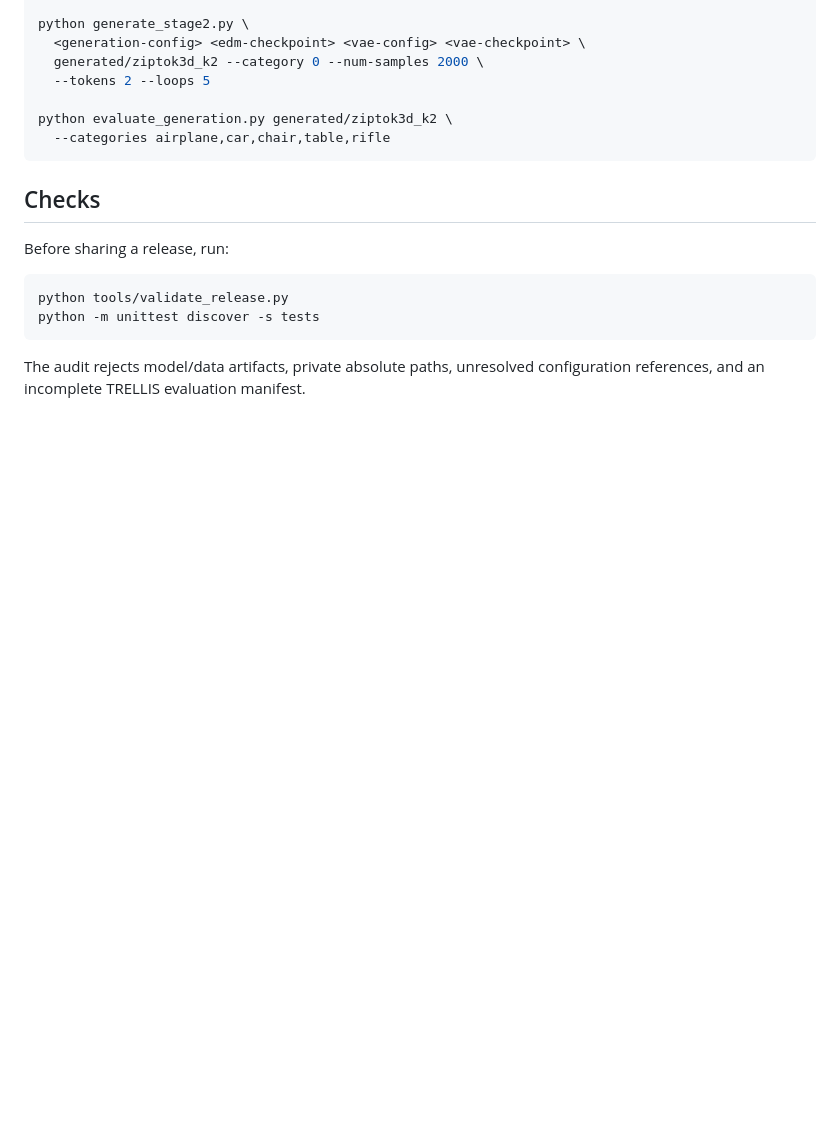
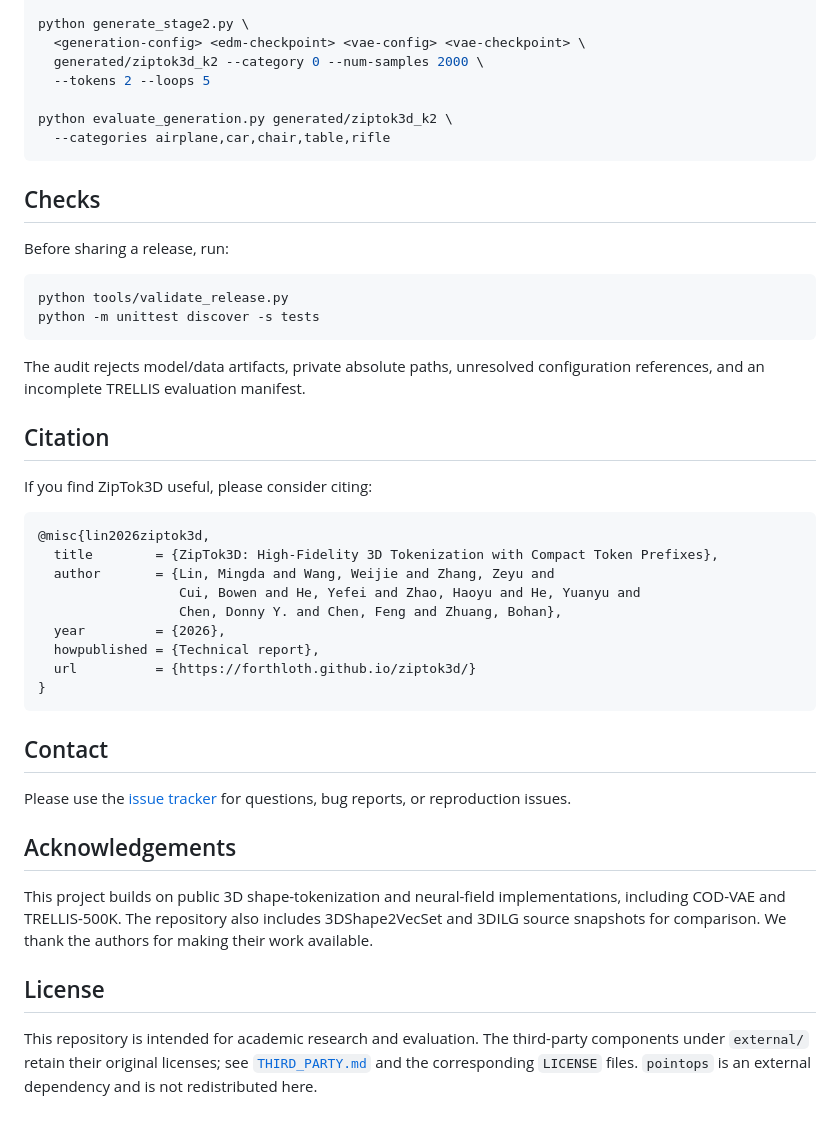
Before and after one commit to ziplab/ZipTok3D, a Markdown page: README.md, the part around the change. GitHub-like rendering; blank space fills up the shorter version.

Commit message:
Add citation and repository notices

````diff
--- a/README.md
+++ b/README.md
@@ -166,3 +166,38 @@ python -m unittest discover -s tests
 
 The audit rejects model/data artifacts, private absolute paths, unresolved
 configuration references, and an incomplete TRELLIS evaluation manifest.
+
+## Citation
+
+If you find ZipTok3D useful, please consider citing:
+
+```bibtex
+@misc{lin2026ziptok3d,
+  title        = {ZipTok3D: High-Fidelity 3D Tokenization with Compact Token Prefixes},
+  author       = {Lin, Mingda and Wang, Weijie and Zhang, Zeyu and
+                  Cui, Bowen and He, Yefei and Zhao, Haoyu and He, Yuanyu and
+                  Chen, Donny Y. and Chen, Feng and Zhuang, Bohan},
+  year         = {2026},
+  howpublished = {Technical report},
+  url          = {https://forthloth.github.io/ziptok3d/}
+}
+```
+
+## Contact
+
+Please use the [issue tracker](https://github.com/ziplab/ZipTok3D/issues) for
+questions, bug reports, or reproduction issues.
+
+## Acknowledgements
+
+This project builds on public 3D shape-tokenization and neural-field
+implementations, including COD-VAE and TRELLIS-500K. The repository also
+includes 3DShape2VecSet and 3DILG source snapshots for comparison. We thank
+the authors for making their work available.
+
+## License
+
+This repository is intended for academic research and evaluation. The
+third-party components under `external/` retain their original licenses; see
+[`THIRD_PARTY.md`](THIRD_PARTY.md) and the corresponding `LICENSE` files.
+`pointops` is an external dependency and is not redistributed here.
````
